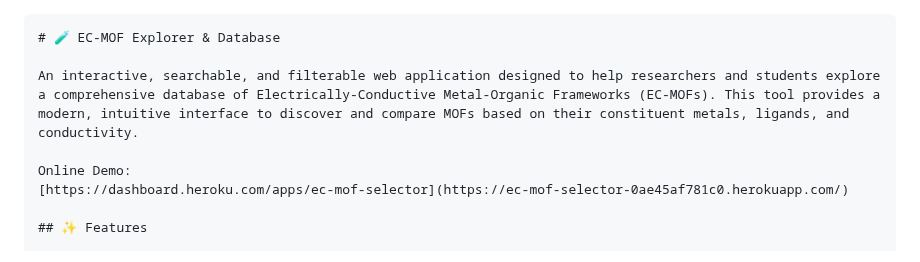
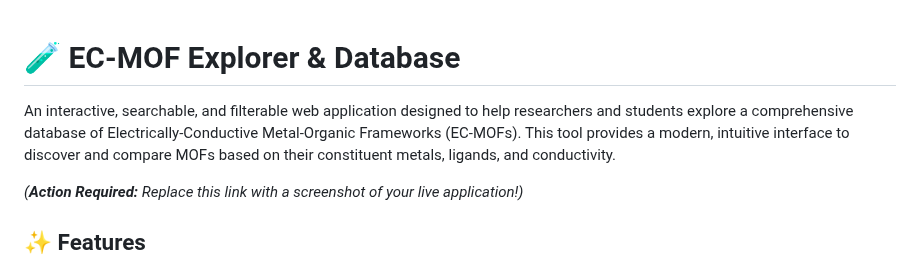
Before and after one commit to Walter-hsieh/EC-MOF-Explorer-Database, a Markdown page: README.md, the part around one of its changes. Rendered like a GitHub page.

`````diff
--- a/README.md
+++ b/README.md
@@ -1,10 +1,8 @@
-````markdown
 # 🧪 EC-MOF Explorer & Database
 
 An interactive, searchable, and filterable web application designed to help researchers and students explore a comprehensive database of Electrically-Conductive Metal-Organic Frameworks (EC-MOFs). This tool provides a modern, intuitive interface to discover and compare MOFs based on their constituent metals, ligands, and conductivity.
 
-Online Demo:
-[https://dashboard.heroku.com/apps/ec-mof-selector](https://ec-mof-selector-0ae45af781c0.herokuapp.com/)
+*(**Action Required:** Replace this link with a screenshot of your live application!)*
 
 ## ✨ Features
 
`````
Also changed, not shown: other parts of README.md (+0 -1 lines).
